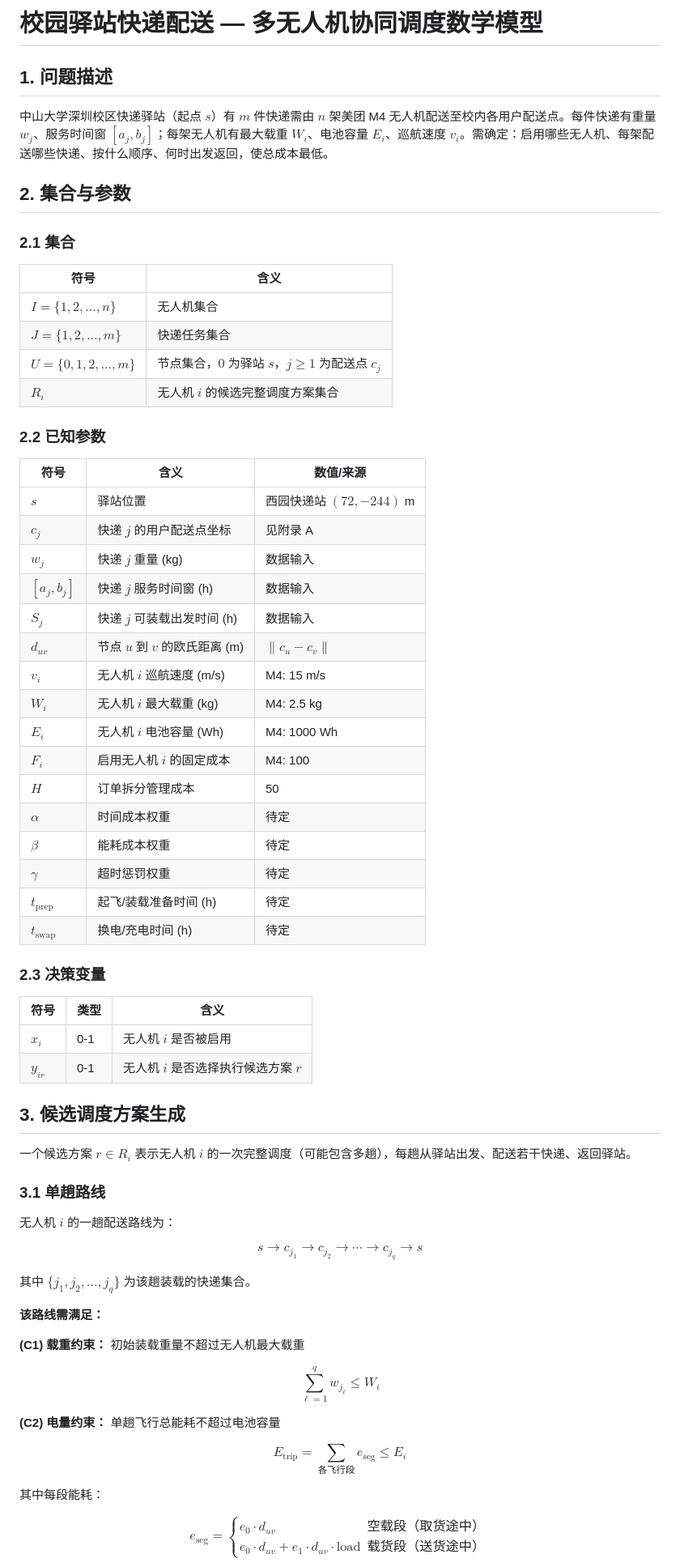
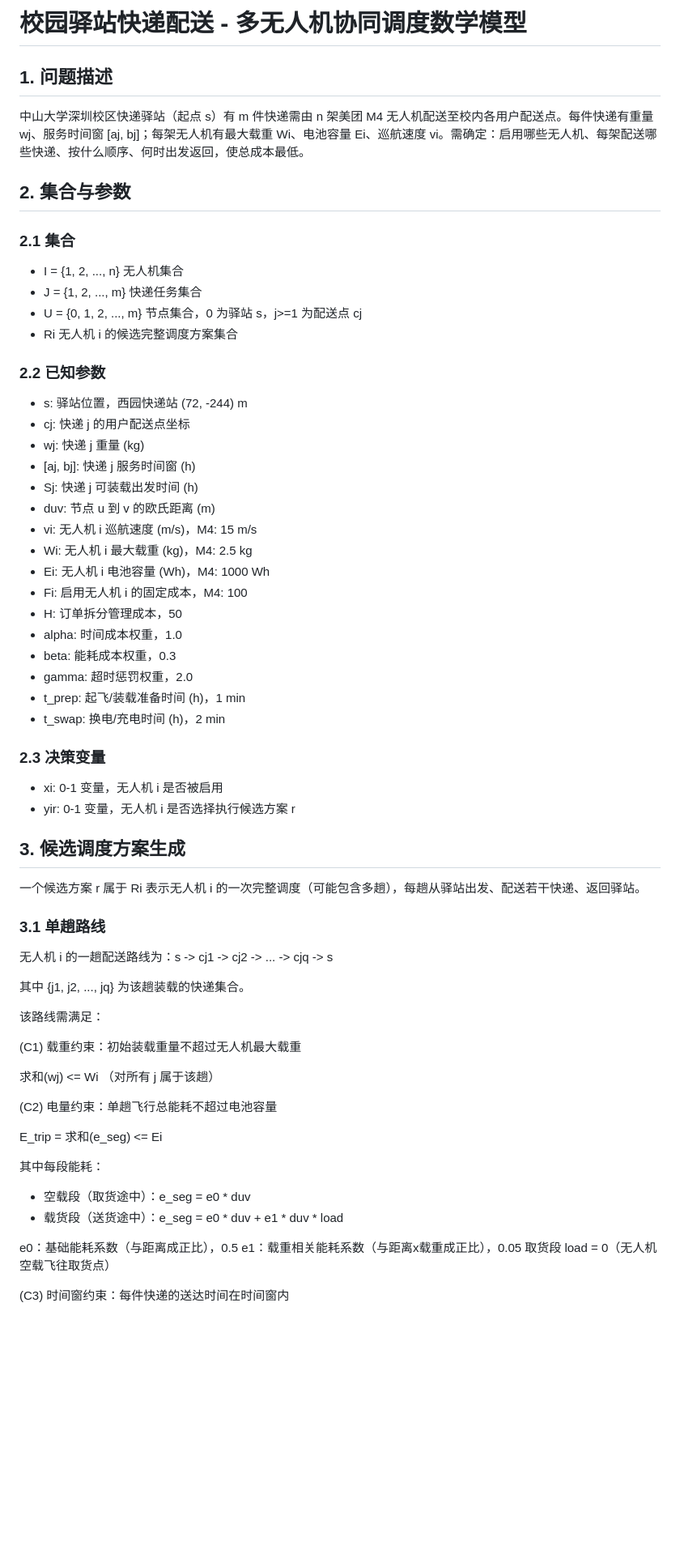
Before and after one commit to llxcc251/low-altitude-uav-logistics, a Markdown page: model.md, the part around one of its changes. Shown at 81% size. Rendered like a GitHub page; blank space fills up the shorter version.

```diff
--- a/model.md
+++ b/model.md
@@ -1,71 +1,69 @@
-# 校园驿站快递配送 — 多无人机协同调度数学模型
+# 校园驿站快递配送 - 多无人机协同调度数学模型
 
 ## 1. 问题描述
 
-中山大学深圳校区快递驿站（起点 $s$）有 $m$ 件快递需由 $n$ 架美团 M4 无人机配送至校内各用户配送点。每件快递有重量 $w_j$、服务时间窗 $[a_j, b_j]$；每架无人机有最大载重 $W_i$、电池容量 $E_i$、巡航速度 $v_i$。需确定：启用哪些无人机、每架配送哪些快递、按什么顺序、何时出发返回，使总成本最低。
+中山大学深圳校区快递驿站（起点 s）有 m 件快递需由 n 架美团 M4 无人机配送至校内各用户配送点。每件快递有重量 wj、服务时间窗 [aj, bj]；每架无人机有最大载重 Wi、电池容量 Ei、巡航速度 vi。需确定：启用哪些无人机、每架配送哪些快递、按什么顺序、何时出发返回，使总成本最低。
 
 ## 2. 集合与参数
 
 ### 2.1 集合
 
-| 符号 | 含义 |
-|------|------|
-| $I = \{1, 2, \ldots, n\}$ | 无人机集合 |
-| $J = \{1, 2, \ldots, m\}$ | 快递任务集合 |
-| $U = \{0, 1, 2, \ldots, m\}$ | 节点集合，$0$ 为驿站 $s$，$j \geq 1$ 为配送点 $c_j$ |
-| $R_i$ | 无人机 $i$ 的候选完整调度方案集合 |
+- I = {1, 2, ..., n}  无人机集合
+- J = {1, 2, ..., m}  快递任务集合
+- U = {0, 1, 2, ..., m}  节点集合，0 为驿站 s，j>=1 为配送点 cj
+- Ri  无人机 i 的候选完整调度方案集合
 
 ### 2.2 已知参数
 
-| 符号 | 含义 | 数值/来源 |
-|------|------|-----------|
-| $s$ | 驿站位置 | 西园快递站 $(72, -244)$ m |
-| $c_j$ | 快递 $j$ 的用户配送点坐标 | 见附录 A |
-| $w_j$ | 快递 $j$ 重量 (kg) | 数据输入 |
-| $[a_j, b_j]$ | 快递 $j$ 服务时间窗 (h) | 数据输入 |
-| $S_j$ | 快递 $j$ 可装载出发时间 (h) | 数据输入 |
-| $d_{uv}$ | 节点 $u$ 到 $v$ 的欧氏距离 (m) | $\|c_u - c_v\|$ |
-| $v_i$ | 无人机 $i$ 巡航速度 (m/s) | M4: 15 m/s |
-| $W_i$ | 无人机 $i$ 最大载重 (kg) | M4: 2.5 kg |
-| $E_i$ | 无人机 $i$ 电池容量 (Wh) | M4: 1000 Wh |
-| $F_i$ | 启用无人机 $i$ 的固定成本 | M4: 100 |
-| $H$ | 订单拆分管理成本 | 50 |
-| $\alpha$ | 时间成本权重 | 待定 |
-| $\beta$ | 能耗成本权重 | 待定 |
-| $\gamma$ | 超时惩罚权重 | 待定 |
-| $t_{\text{prep}}$ | 起飞/装载准备时间 (h) | 待定 |
-| $t_{\text{swap}}$ | 换电/充电时间 (h) | 待定 |
+- s: 驿站位置，西园快递站 (72, -244) m
+- cj: 快递 j 的用户配送点坐标
+- wj: 快递 j 重量 (kg)
+- [aj, bj]: 快递 j 服务时间窗 (h)
+- Sj: 快递 j 可装载出发时间 (h)
+- duv: 节点 u 到 v 的欧氏距离 (m)
+- vi: 无人机 i 巡航速度 (m/s)，M4: 15 m/s
+- Wi: 无人机 i 最大载重 (kg)，M4: 2.5 kg
+- Ei: 无人机 i 电池容量 (Wh)，M4: 1000 Wh
+- Fi: 启用无人机 i 的固定成本，M4: 100
+- H: 订单拆分管理成本，50
+- alpha: 时间成本权重，1.0
+- beta: 能耗成本权重，0.3
+- gamma: 超时惩罚权重，2.0
+- t_prep: 起飞/装载准备时间 (h)，1 min
+- t_swap: 换电/充电时间 (h)，2 min
 
 ### 2.3 决策变量
 
-| 符号 | 类型 | 含义 |
-|------|------|------|
-| $x_i$ | 0-1 | 无人机 $i$ 是否被启用 |
-| $y_{ir}$ | 0-1 | 无人机 $i$ 是否选择执行候选方案 $r$ |
+- xi: 0-1 变量，无人机 i 是否被启用
+- yir: 0-1 变量，无人机 i 是否选择执行候选方案 r
 
 ## 3. 候选调度方案生成
 
-一个候选方案 $r \in R_i$ 表示无人机 $i$ 的一次完整调度（可能包含多趟），每趟从驿站出发、配送若干快递、返回驿站。
+一个候选方案 r 属于 Ri 表示无人机 i 的一次完整调度（可能包含多趟），每趟从驿站出发、配送若干快递、返回驿站。
 
 ### 3.1 单趟路线
 
-无人机 $i$ 的一趟配送路线为：
+无人机 i 的一趟配送路线为：s -> cj1 -> cj2 -> ... -> cjq -> s
 
-$$s \to c_{j_1} \to c_{j_2} \to \cdots \to c_{j_q} \to s$$
+其中 {j1, j2, ..., jq} 为该趟装载的快递集合。
 
-其中 $\{j_1, j_2, \ldots, j_q\}$ 为该趟装载的快递集合。
+该路线需满足：
 
-**该路线需满足：**
+(C1) 载重约束：初始装载重量不超过无人机最大载重
 
-**(C1) 载重约束：** 初始装载重量不超过无人机最大载重
+  求和(wj) <= Wi  （对所有 j 属于该趟）
 
-$$\sum_{\ell=1}^{q} w_{j_\ell} \leq W_i$$
+(C2) 电量约束：单趟飞行总能耗不超过电池容量
 
-**(C2) 电量约束：** 单趟飞行总能耗不超过电池容量
+  E_trip = 求和(e_seg) <= Ei
 
-$$E_{\text{trip}} = \sum_{\text{各飞行段}} e_{\text{seg}} \leq E_i$$
+  其中每段能耗：
+  - 空载段（取货途中）：e_seg = e0 * duv
+  - 载货段（送货途中）：e_seg = e0 * duv + e1 * duv * load
 
-其中每段能耗：
+  e0：基础能耗系数（与距离成正比），0.5
+  e1：载重相关能耗系数（与距离x载重成正比），0.05
+  取货段 load = 0（无人机空载飞往取货点）
 
-$$e_{\text{seg}} = \begin{cases} e_0 \cdot d_{uv} & \text{空载段（取货途中）} \\ e_0 \cdot d_{uv} + e_1 \cdot d_{uv} \cdot \text{load} & \text{载货段（送货途中）} \end{cases}$$
+(C3) 时间窗约束：每件快递的送达时间在时间窗内
 
```
Also changed, not shown: other parts of model.md (+64 -83 lines).
